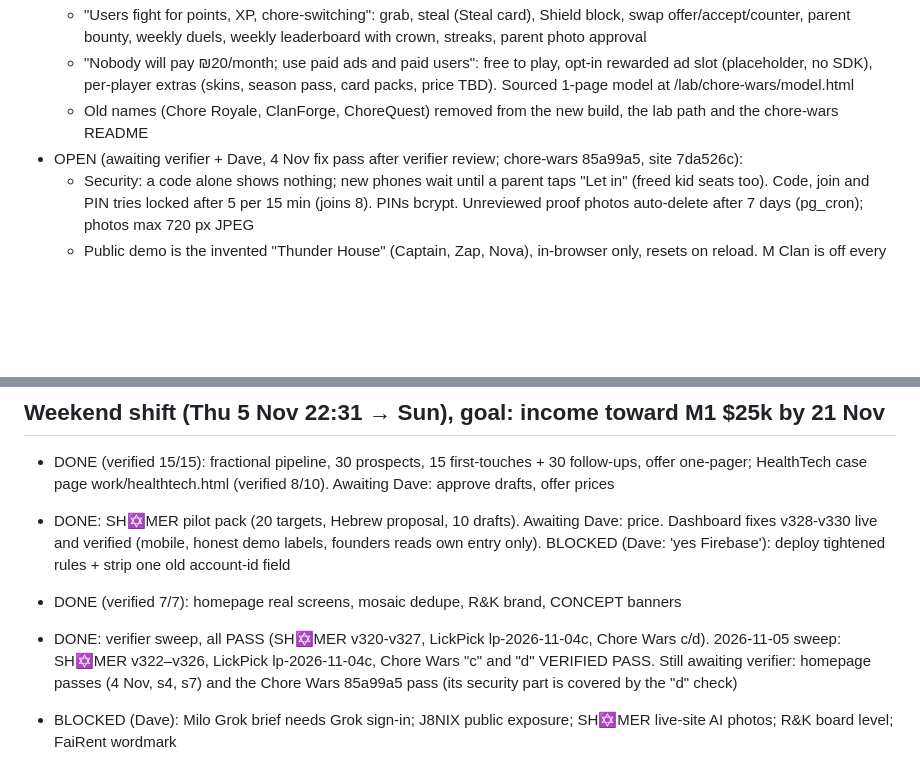
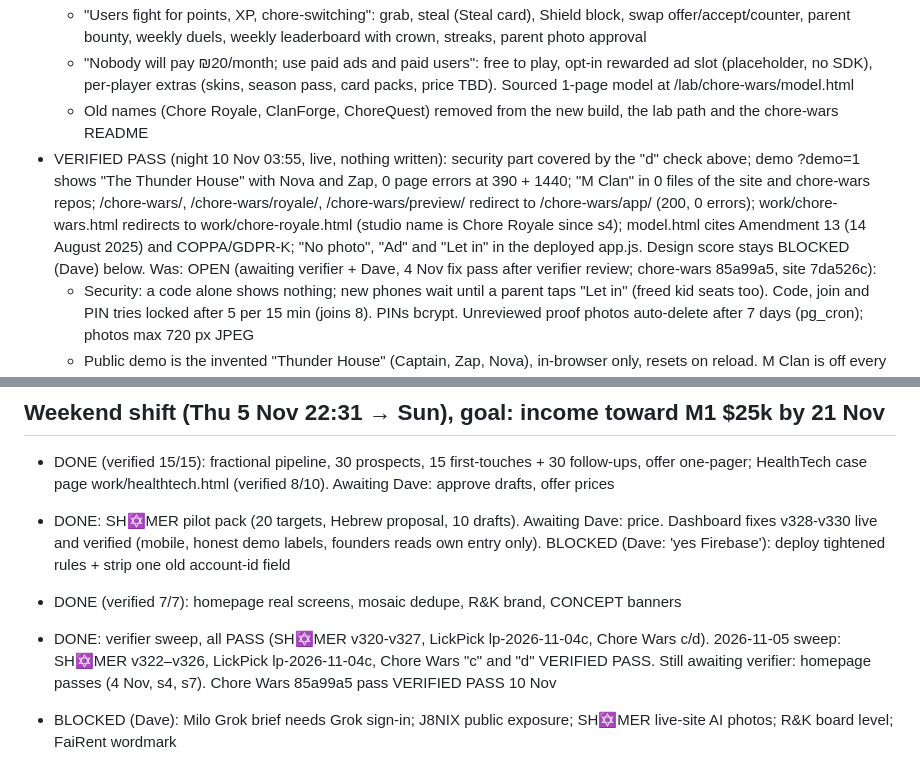
Before and after one commit to 3ShamrocksStudio/3s-status, a Markdown page: org/REVISIONS-LEDGER.md, 2 parts joined by grey strips. GitHub-like rendering; blank space fills up the shorter version.

```diff
--- a/org/REVISIONS-LEDGER.md
+++ b/org/REVISIONS-LEDGER.md
@@ -98,7 +98,7 @@ Status: OPEN, BLOCKED (on Dave, with the exact ask) or DONE.
   - "Users fight for points, XP, chore-switching": grab, steal (Steal card), Shield block, swap offer/accept/counter, parent bounty, weekly duels, weekly leaderboard with crown, streaks, parent photo approval
   - "Nobody will pay ₪20/month; use paid ads and paid users": free to play, opt-in rewarded ad slot (placeholder, no SDK), per-player extras (skins, season pass, card packs, price TBD). Sourced 1-page model at /lab/chore-wars/model.html
   - Old names (Chore Royale, ClanForge, ChoreQuest) removed from the new build, the lab path and the chore-wars README
-- OPEN (awaiting verifier + Dave, 4 Nov fix pass after verifier review; chore-wars 85a99a5, site 7da526c):
+- VERIFIED PASS (night 10 Nov 03:55, live, nothing written): security part covered by the "d" check above; demo ?demo=1 shows "The Thunder House" with Nova and Zap, 0 page errors at 390 + 1440; "M Clan" in 0 files of the site and chore-wars repos; /chore-wars/, /chore-wars/royale/, /chore-wars/preview/ redirect to /chore-wars/app/ (200, 0 errors); work/chore-wars.html redirects to work/chore-royale.html (studio name is Chore Royale since s4); model.html cites Amendment 13 (14 August 2025) and COPPA/GDPR-K; "No photo", "Ad" and "Let in" in the deployed app.js. Design score stays BLOCKED (Dave) below. Was: OPEN (awaiting verifier + Dave, 4 Nov fix pass after verifier review; chore-wars 85a99a5, site 7da526c):
   - Security: a code alone shows nothing; new phones wait until a parent taps "Let in" (freed kid seats too). Code, join and PIN tries locked after 5 per 15 min (joins 8). PINs bcrypt. Unreviewed proof photos auto-delete after 7 days (pg_cron); photos max 720 px JPEG
   - Public demo is the invented "Thunder House" (Captain, Zap, Nova), in-browser only, resets on reload. M Clan is off every public path; its code was rotated and is not in any repo. Test households (incl. verifier's 56XTCH) deleted
   - Name: /chore-wars/ and /royale/ etc. redirect to the new app; studio home, footer and every work page menu say Chore Wars; work/chore-wars.html (old path redirects)
@@ -130,7 +130,7 @@ Status: OPEN, BLOCKED (on Dave, with the exact ask) or DONE.
 - DONE (verified 15/15): fractional pipeline, 30 prospects, 15 first-touches + 30 follow-ups, offer one-pager; HealthTech case page work/healthtech.html (verified 8/10). Awaiting Dave: approve drafts, offer prices
 - DONE: SH✡MER pilot pack (20 targets, Hebrew proposal, 10 drafts). Awaiting Dave: price. Dashboard fixes v328-v330 live and verified (mobile, honest demo labels, founders reads own entry only). BLOCKED (Dave: 'yes Firebase'): deploy tightened rules + strip one old account-id field
 - DONE (verified 7/7): homepage real screens, mosaic dedupe, R&K brand, CONCEPT banners
-- DONE: verifier sweep, all PASS (SH✡MER v320-v327, LickPick lp-2026-11-04c, Chore Wars c/d). 2026-11-05 sweep: SH✡MER v322–v326, LickPick lp-2026-11-04c, Chore Wars "c" and "d" VERIFIED PASS. Still awaiting verifier: homepage passes (4 Nov, s4, s7) and the Chore Wars 85a99a5 pass (its security part is covered by the "d" check)
+- DONE: verifier sweep, all PASS (SH✡MER v320-v327, LickPick lp-2026-11-04c, Chore Wars c/d). 2026-11-05 sweep: SH✡MER v322–v326, LickPick lp-2026-11-04c, Chore Wars "c" and "d" VERIFIED PASS. Still awaiting verifier: homepage passes (4 Nov, s4, s7). Chore Wars 85a99a5 pass VERIFIED PASS 10 Nov
 - BLOCKED (Dave): Milo Grok brief needs Grok sign-in; J8NIX public exposure; SH✡MER live-site AI photos; R&K board level; FaiRent wordmark
 
 - DONE (verified 10/10): Milo app reset per Grok brief on branch grok-reset, preview /milo-reset-preview/. Awaiting Dave: merge to public, crisis numbers professional check
```
Also changed, not shown: other parts of org/REVISIONS-LEDGER.md (+4 -4 lines).
